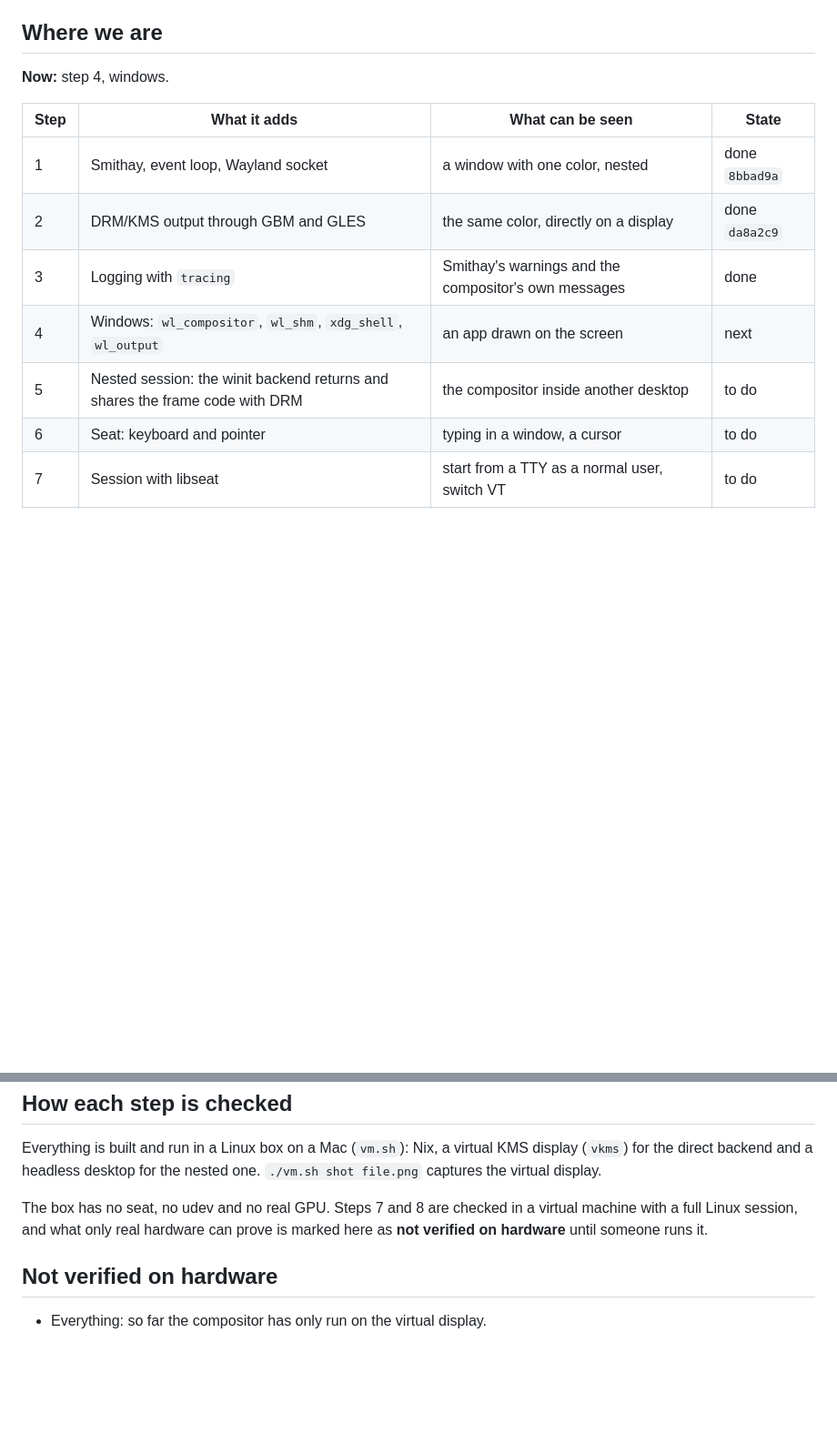
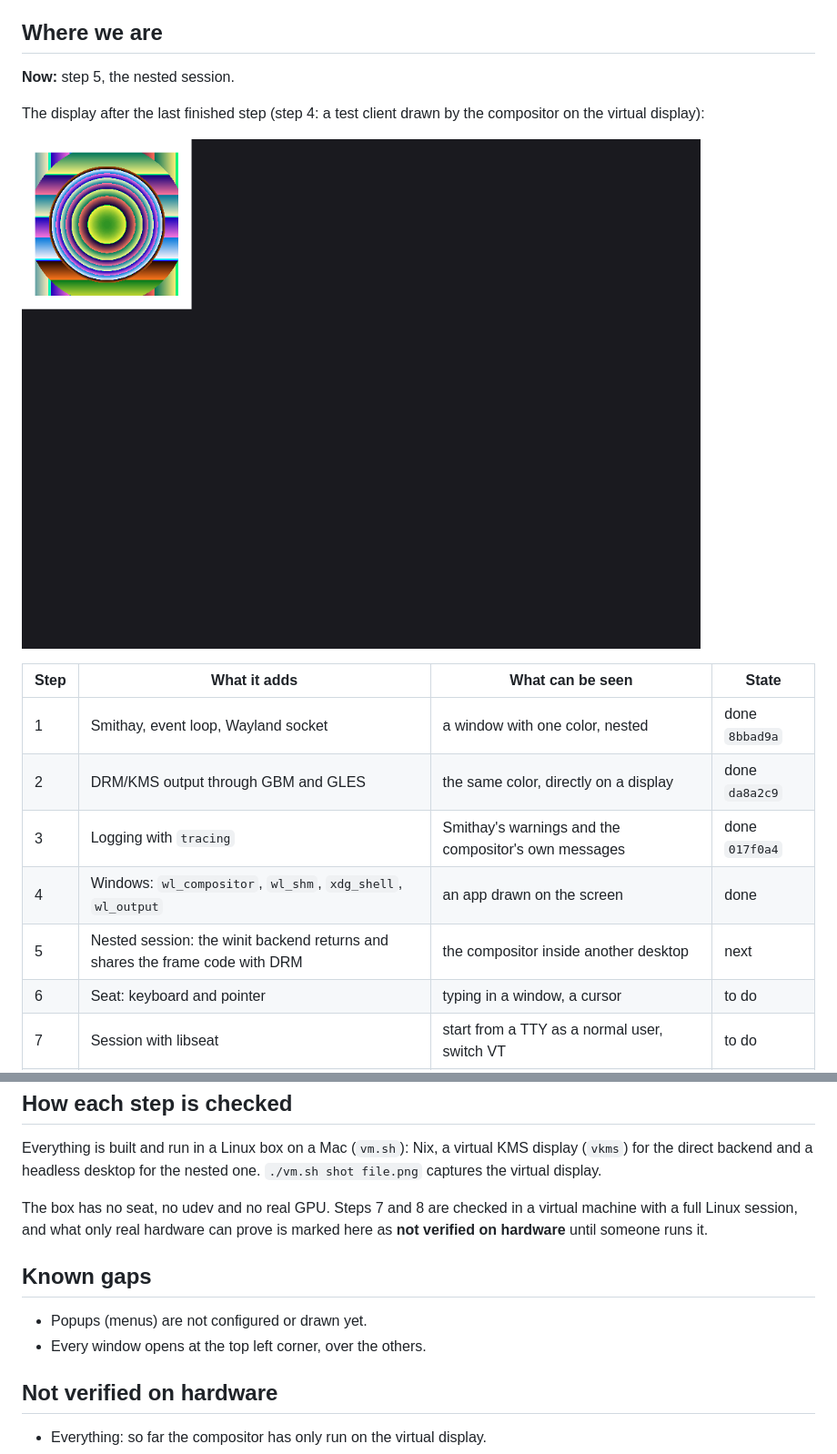
Before and after one commit to HBlanqueto/malaysia, a Markdown page: ROADMAP.md, 2 parts joined by grey strips. Shown at 91% size. GitHub-like rendering; pictures changed too: screen.png (added); blank space fills up the shorter version.

```diff
--- a/ROADMAP.md
+++ b/ROADMAP.md
@@ -9,15 +9,20 @@ Last update: 2026-11-25.
 
 ## Where we are
 
-**Now:** step 4, windows.
+**Now:** step 5, the nested session.
+
+The display after the last finished step (step 4: a test client drawn by the
+compositor on the virtual display):
+
+![The display after the last finished step](screen.png)
 
 | Step | What it adds | What can be seen | State |
 |---|---|---|---|
 | 1 | Smithay, event loop, Wayland socket | a window with one color, nested | done `8bbad9a` |
 | 2 | DRM/KMS output through GBM and GLES | the same color, directly on a display | done `da8a2c9` |
-| 3 | Logging with `tracing` | Smithay's warnings and the compositor's own messages | done |
-| 4 | Windows: `wl_compositor`, `wl_shm`, `xdg_shell`, `wl_output` | an app drawn on the screen | next |
-| 5 | Nested session: the winit backend returns and shares the frame code with DRM | the compositor inside another desktop | to do |
+| 3 | Logging with `tracing` | Smithay's warnings and the compositor's own messages | done `017f0a4` |
+| 4 | Windows: `wl_compositor`, `wl_shm`, `xdg_shell`, `wl_output` | an app drawn on the screen | done |
+| 5 | Nested session: the winit backend returns and shares the frame code with DRM | the compositor inside another desktop | next |
 | 6 | Seat: keyboard and pointer | typing in a window, a cursor | to do |
 | 7 | Session with libseat | start from a TTY as a normal user, switch VT | to do |
 | 8 | Devices with udev and libinput | real keyboard and mouse, the GPU found without an argument | to do |
@@ -41,6 +46,11 @@ The box has no seat, no udev and no real GPU. Steps 7 and 8 are checked in a
 virtual machine with a full Linux session, and what only real hardware can
 prove is marked here as **not verified on hardware** until someone runs it.
 
+## Known gaps
+
+- Popups (menus) are not configured or drawn yet.
+- Every window opens at the top left corner, over the others.
+
 ## Not verified on hardware
 
 - Everything: so far the compositor has only run on the virtual display.
```
Also changed, not shown: README.md (+3 -2 lines), 6 other files.
